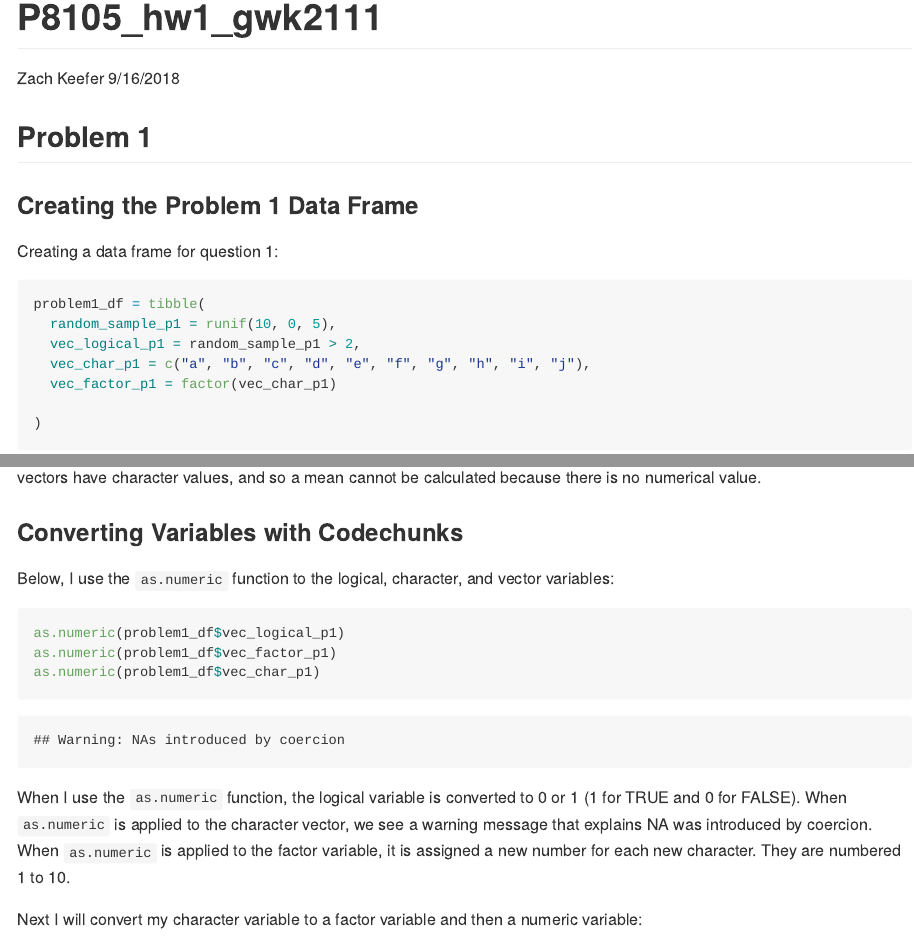
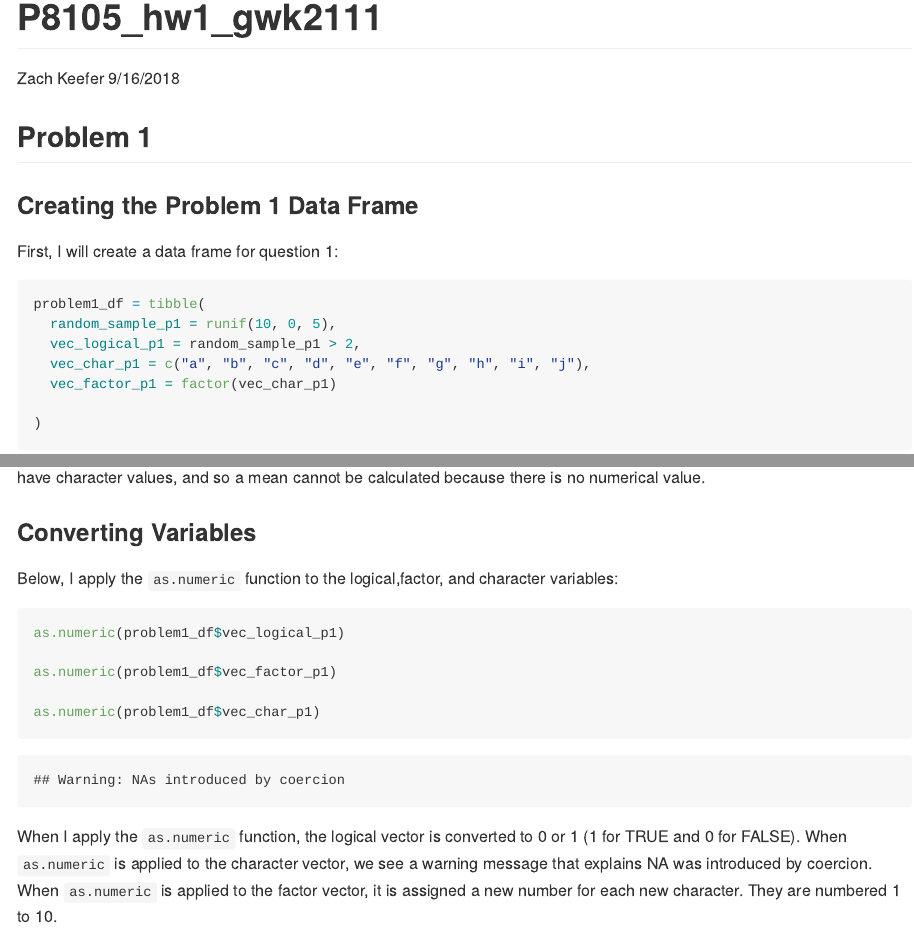
Before and after one commit to zkeefer/p8105_hw1_gwk2111, an R Markdown document (p8105_hw1_gwk2111.Rmd): the page in a window 1100 px wide, from its top, and a second part further down, joined at a grey line. The pictures show the output file p8105_hw1_gwk2111.md that the author committed with the source, drawn offline in the style of GitHub.

Commit message:
Commit with final edits

````diff
--- a/p8105_hw1_gwk2111.Rmd
+++ b/p8105_hw1_gwk2111.Rmd
@@ -15,7 +15,7 @@ library(tidyverse)
 
 ###Creating the Problem 1 Data Frame
 
-Creating a data frame for question 1:
+First, I will create a data frame for question 1:
 
 ```{r}
 problem1_df = tibble(
@@ -32,26 +32,31 @@ Next, I will take the mean of each of my variables:
 
 ```{r}
 mean(problem1_df$random_sample_p1)
+
 mean(problem1_df$vec_logical_p1)
+
 mean(problem1_df$vec_char_p1)
+
 mean(problem1_df$vec_factor_p1)
 ```
 
-We are only able to calculate the mean of random_sample and the logic vector.  Random_sample is a numeric variable, so we would expect to be able to calculate the mean.  The logic vector is a dichotomous variable that r recognizes as either "1" when "TRUE" and "0" when "FALSE", which is why the mean can also be calculated for this variable.  The character and factor vectors have character values, and so a mean cannot be calculated because there is no numerical value.
+We are only able to calculate the mean of random_sample and the logic vector.  Random_sample is a numeric variable, so we would expect to be able to calculate the mean.  The logic vector is a dichotomous variable that *r* recognizes as either 1 when "TRUE" and 0 when "FALSE", which is why the mean can also be calculated for this variable.  The character and factor vectors have character values, and so a mean cannot be calculated because there is no numerical value.
 
-###Converting Variables with Codechunks
+###Converting Variables
 
-Below, I use the `as.numeric` function to the logical, character, and vector variables:
+Below, I apply the `as.numeric` function to the logical,factor, and character variables:
 
 ```{r, results = 'hide'}
 
 as.numeric(problem1_df$vec_logical_p1)
+
 as.numeric(problem1_df$vec_factor_p1)
+
 as.numeric(problem1_df$vec_char_p1)
 
 ```
 
-When I use the `as.numeric` function, the logical variable is converted to 0 or 1 (1 for TRUE and 0 for FALSE).  When `as.numeric` is applied to the character vector, we see a warning message that explains NA was introduced by coercion.  When `as.numeric` is applied to the factor variable, it is assigned a new number for each new character.  They are numbered 1 to 10.
+When I apply the `as.numeric` function, the logical vector is converted to 0 or 1 (1 for TRUE and 0 for FALSE).  When `as.numeric` is applied to the character vector, we see a warning message that explains NA was introduced by coercion.  When `as.numeric` is applied to the factor vector, it is assigned a new number for each new character.  They are numbered 1 to 10.
 
 
 Next I will convert my character variable to a factor variable and then a numeric variable:
@@ -79,7 +84,7 @@ I get the same warning message described above.  NA is introduced instead of num
 
 ###Create the Problem 2 Data Frame
 
-Creating a data frame for question 2:
+First, I will create a data frame for question 2:
 
 ```{r}
 problem2_df = tibble(
````
Also changed, not shown: p2_Logic_scatter_plot.pdf, p8105_hw1_gwk2111.md, 3 other files.
